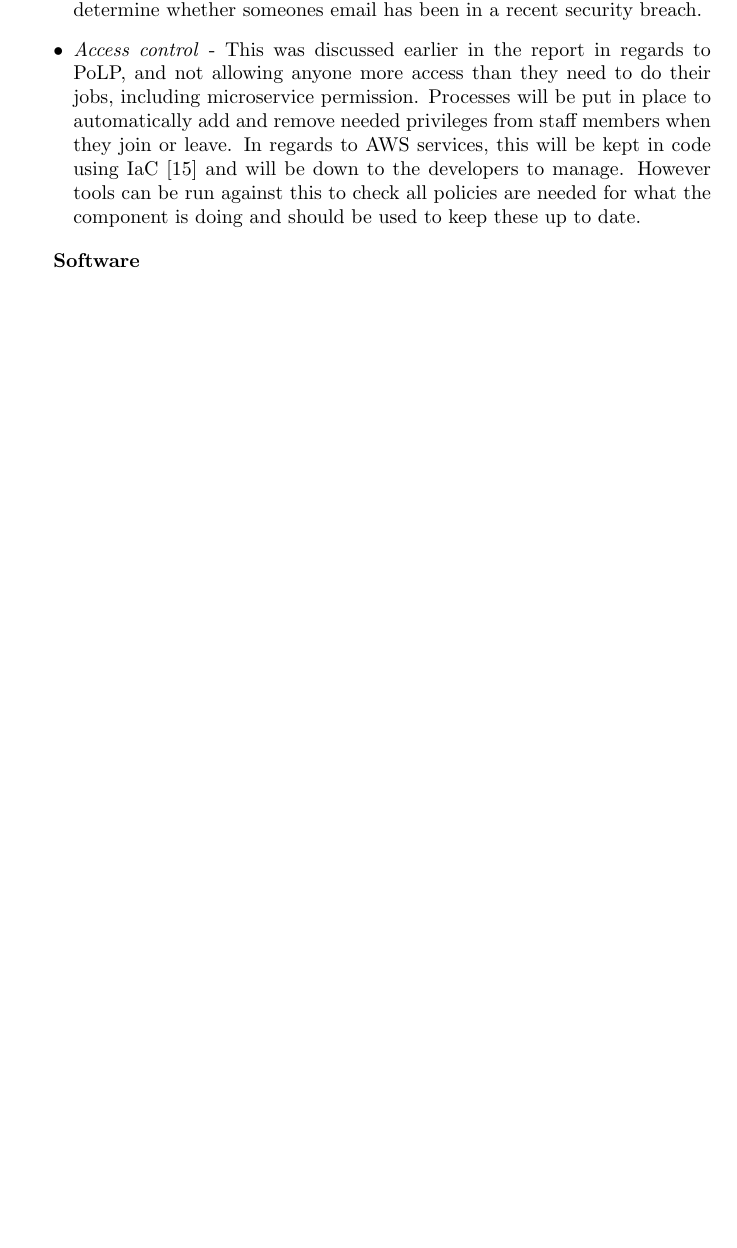
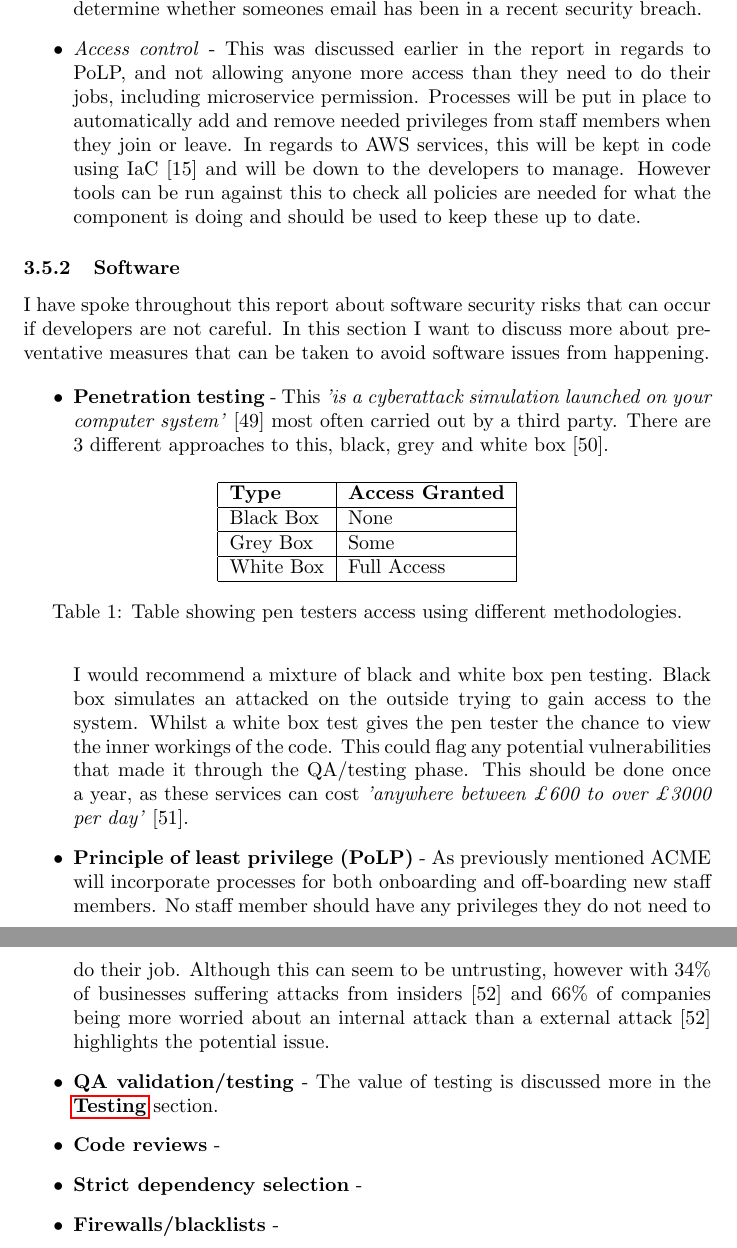
Before and after one commit to OMBowkerBBC/DC4600-Assignment-2, a LaTeX document (main.tex, which reads sections/dependability.tex): part of page 20 of 33 before the commit and two parts of pages 20 and 21 of 34 after it, the two joined at a grey line, cut so that both start at the same text, the shorter picture padded with empty space. Compiled offline with pdfLaTeX.

Commit message:
planned and started security section

```diff
--- a/sections/dependability.tex
+++ b/sections/dependability.tex
@@ -183,8 +183,41 @@
 
   \end{itemize}
 
-  \textbf{Software}
-  \vspace{0.2cm}
+  \subsubsection{Software}
+  I have spoke throughout this report about software security risks that can occur if developers are not careful. In this section I want to discuss
+  more about preventative measures that can be taken to avoid software issues from happening.
 
+  \begin{itemize}
+    \item \textbf{Penetration testing} - This \textit{'is a cyberattack simulation launched on your computer system'} [49] most often carried out by a
+    third party. There are 3 different approaches to this, black, grey and white box [50].
+
+    \begin{table}[H]
+      \centering
+      \begin{tabular}{|l|l|}
+        \hline
+        \textbf{Type} & \textbf{Access Granted}   \\ \hline
+        Black Box     & None                      \\ \hline
+        Grey Box      & Some                      \\ \hline
+        White Box     & Full Access               \\ \hline
+      \end{tabular}
+      \caption{Table showing pen testers access using different methodologies.}
+    \end{table}
+
+    I would recommend a mixture of black and white box pen testing. Black box simulates an attacked on the outside trying to gain access to the system.
+    Whilst a white box test gives the pen tester the chance to view the inner workings of the code. This could flag any potential vulnerabilities that
+    made it through the QA/testing phase. This should be done once a year, as these services can cost
+    \textit{'anywhere between £600 to over £3000 per day'} [51].
+
+    \item \textbf{Principle of least privilege (PoLP)} - As previously mentioned ACME will incorporate processes for both onboarding and off-boarding
+    new staff members. No staff member should have any privileges they do not need to do their job. Although this can seem to be untrusting, however
+    with 34\% of businesses suffering attacks from insiders [52] and 66\% of companies being more worried about an internal attack than a external
+    attack [52] highlights the potential issue.
+
+    \item \textbf{QA validation/testing} - The value of testing is discussed more in the \hyperref[sec:Testing]{\textbf{Testing}} section.
+
+    \item \textbf{Code reviews} -
+    \item \textbf{Strict dependency selection} -
+    \item \textbf{Firewalls/blacklists} -
+  \end{itemize}
 
 \newpage
```
Also changed, not shown: sections/references.tex (+12 -0 lines), sections/vnv.tex (+1 -0 lines), main.pdf, sections/dependability.tex (12 more changed lines).
